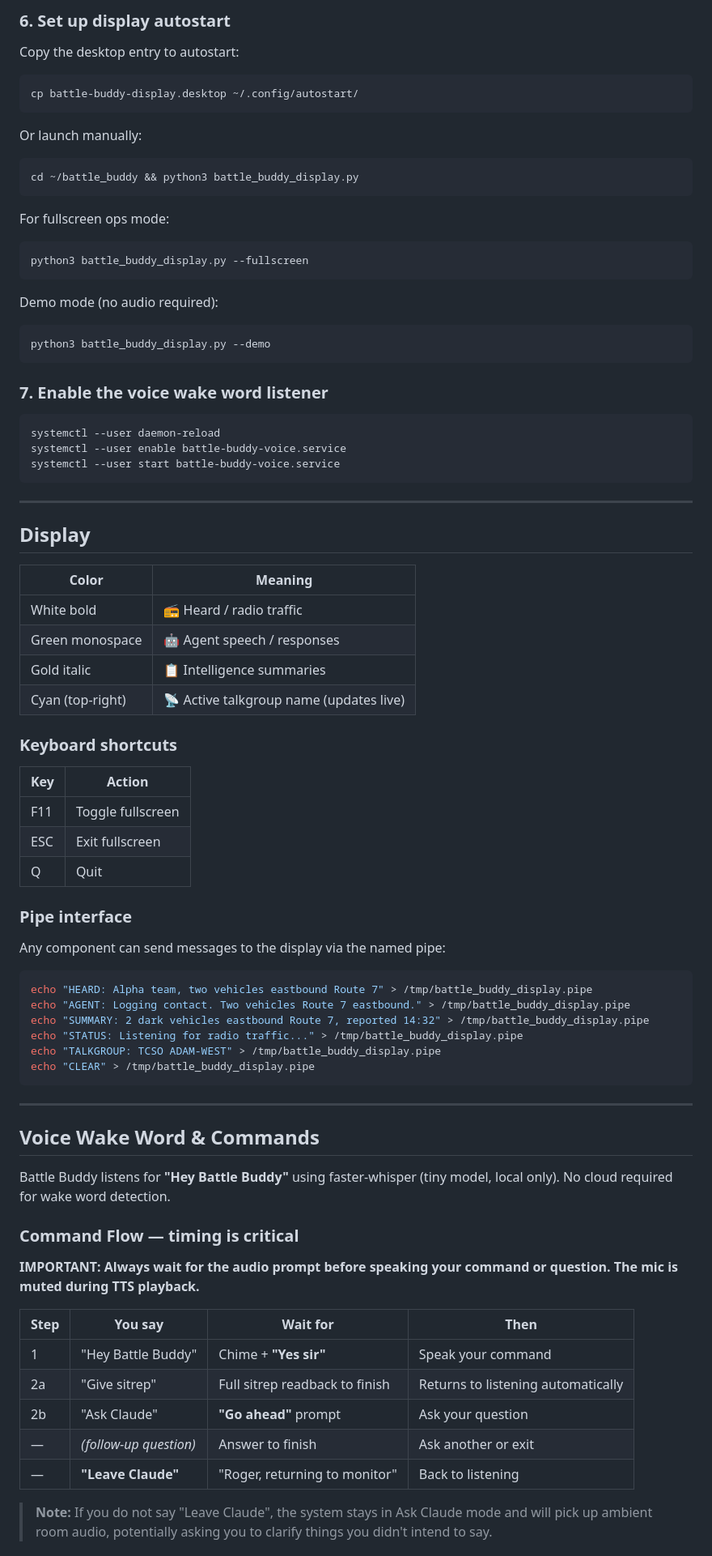
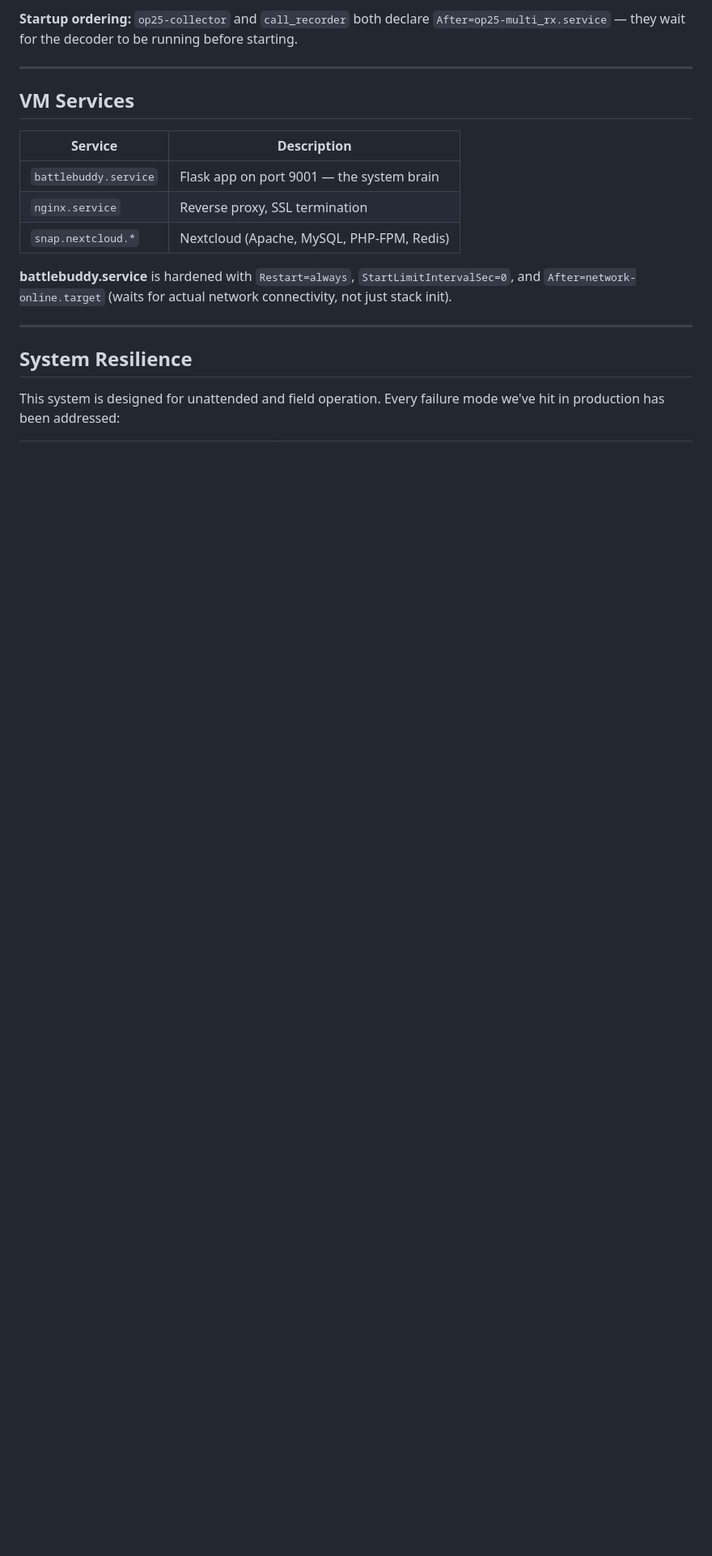
Before and after one commit to MkultraUSA/battle_buddy, a Markdown page: README.md, the part around one of its changes. Shown at 81% size. GitHub-like rendering; blank space fills up the shorter version.

````diff
--- a/README.md
+++ b/README.md
@@ -101,77 +90,20 @@ sudo systemctl start battle-buddy-law.service
-### 6. Set up display autostart
-Copy the desktop entry to autostart:
-```bash
-cp battle-buddy-display.desktop ~/.config/autostart/
-```
-
-Or launch manually:
-```bash
-cd ~/battle_buddy && python3 battle_buddy_display.py
-```
-
-For fullscreen ops mode:
-```bash
-python3 battle_buddy_display.py --fullscreen
-```
-
-Demo mode (no audio required):
-```bash
-python3 battle_buddy_display.py --demo
-```
-
-### 7. Enable the voice wake word listener
-```bash
-systemctl --user daemon-reload
-systemctl --user enable battle-buddy-voice.service
-systemctl --user start battle-buddy-voice.service
-```
+**Startup ordering:** `op25-collector` and `call_recorder` both declare `After=op25-multi_rx.service` — they wait for the decoder to be running before starting.
 
 ---
 
-## Display
+## VM Services
 
-| Color | Meaning |
-|-------|---------|
-| White bold | 📻 Heard / radio traffic |
-| Green monospace | 🤖 Agent speech / responses |
-| Gold italic | 📋 Intelligence summaries |
-| Cyan (top-right) | 📡 Active talkgroup name (updates live) |
+| Service | Description |
+|---------|-------------|
+| `battlebuddy.service` | Flask app on port 9001 — the system brain |
+| `nginx.service` | Reverse proxy, SSL termination |
+| `snap.nextcloud.*` | Nextcloud (Apache, MySQL, PHP-FPM, Redis) |
 
-### Keyboard shortcuts
-| Key | Action |
-|-----|--------|
-| F11 | Toggle fullscreen |
-| ESC | Exit fullscreen |
-| Q | Quit |
-
-### Pipe interface
-Any component can send messages to the display via the named pipe:
-```bash
-echo "HEARD: Alpha team, two vehicles eastbound Route 7" > /tmp/battle_buddy_display.pipe
-echo "AGENT: Logging contact. Two vehicles Route 7 eastbound." > /tmp/battle_buddy_display.pipe
-echo "SUMMARY: 2 dark vehicles eastbound Route 7, reported 14:32" > /tmp/battle_buddy_display.pipe
-echo "STATUS: Listening for radio traffic..." > /tmp/battle_buddy_display.pipe
-echo "TALKGROUP: TCSO ADAM-WEST" > /tmp/battle_buddy_display.pipe
-echo "CLEAR" > /tmp/battle_buddy_display.pipe
-```
+**battlebuddy.service** is hardened with `Restart=always`, `StartLimitIntervalSec=0`, and `After=network-online.target` (waits for actual network connectivity, not just stack init).
 
 ---
 
-## Voice Wake Word & Commands
+## System Resilience
 
-Battle Buddy listens for **"Hey Battle Buddy"** using faster-whisper (tiny model, local only). No cloud required for wake word detection.
+This system is designed for unattended and field operation. Every failure mode we've hit in production has been addressed:
 
-### Command Flow — timing is critical
-
-**IMPORTANT: Always wait for the audio prompt before speaking your command or question. The mic is muted during TTS playback.**
-
-| Step | You say | Wait for | Then |
-|------|---------|----------|------|
-| 1 | "Hey Battle Buddy" | Chime + **"Yes sir"** | Speak your command |
-| 2a | "Give sitrep" | Full sitrep readback to finish | Returns to listening automatically |
-| 2b | "Ask Claude" | **"Go ahead"** prompt | Ask your question |
-| — | *(follow-up question)* | Answer to finish | Ask another or exit |
-| — | **"Leave Claude"** | "Roger, returning to monitor" | Back to listening |
-
-> **Note:** If you do not say "Leave Claude", the system stays in Ask Claude mode and will pick up ambient room audio, potentially asking you to clarify things you didn't intend to say.
-
````
Also changed, not shown: other parts of README.md (+158 -215 lines).
